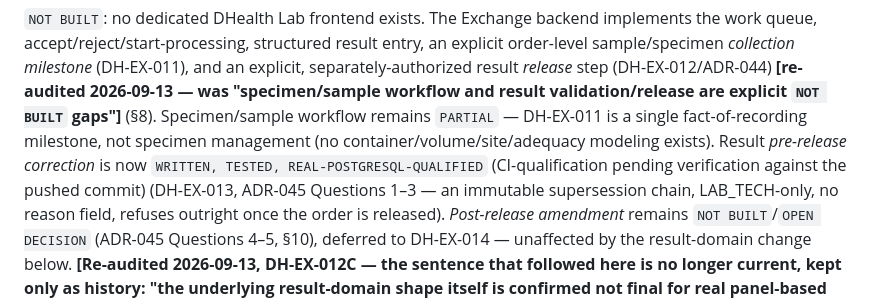
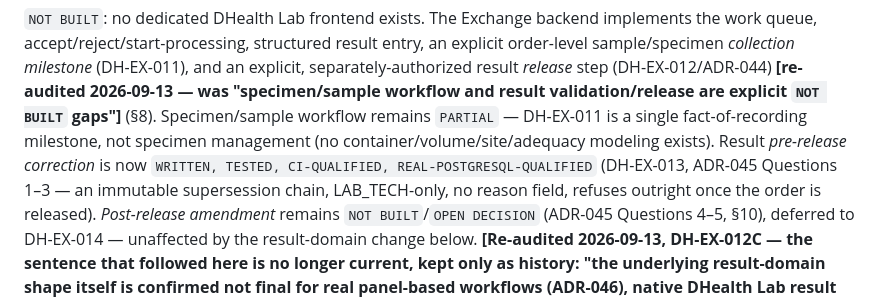
Before and after one commit to brittLiban/d-health, a Markdown page: docs/MVP-1.0.md, the part around one of its changes. Rendered like a GitHub page.

Commit message:
docs(DH-EX-013): confirm CI-qualified status now that CI is green
Commit 05ebe22 (DH-EX-013) has all 9 CI check runs verified success via
GitHub's check-runs API. Upgrades the two docs/MVP-1.0.md claims that
were deliberately left as pending-CI placeholders until this was
confirmed, rather than written as CI-qualified before CI had run.

Co-Authored-By: Claude Sonnet 5 <noreply@anthropic.com>
Claude-Session: https://claude.ai/code/session_01ECxMR5tgEnFxxTTg5oxe4v

```diff
--- a/docs/MVP-1.0.md
+++ b/docs/MVP-1.0.md
@@ -103,8 +103,7 @@ sample/specimen *collection milestone* (DH-EX-011), and an explicit, separately-
 result validation/release are explicit `NOT BUILT` gaps"]** (§8). Specimen/sample workflow remains
 `PARTIAL` — DH-EX-011 is a single fact-of-recording milestone, not specimen management (no
 container/volume/site/adequacy modeling exists). Result *pre-release correction* is now
-`WRITTEN, TESTED, REAL-POSTGRESQL-QUALIFIED` (CI-qualification pending verification against the
-pushed commit) (DH-EX-013, ADR-045 Questions 1–3 —
+`WRITTEN, TESTED, CI-QUALIFIED, REAL-POSTGRESQL-QUALIFIED` (DH-EX-013, ADR-045 Questions 1–3 —
 an immutable supersession chain, LAB_TECH-only, no reason field, refuses outright once the order is
 released). *Post-release amendment* remains `NOT BUILT`/`OPEN DECISION` (ADR-045 Questions 4–5,
 §10), deferred to DH-EX-014 — unaffected by the result-domain change below. **[Re-audited
```
Also changed, not shown: other parts of docs/MVP-1.0.md (+1 -1 lines).
